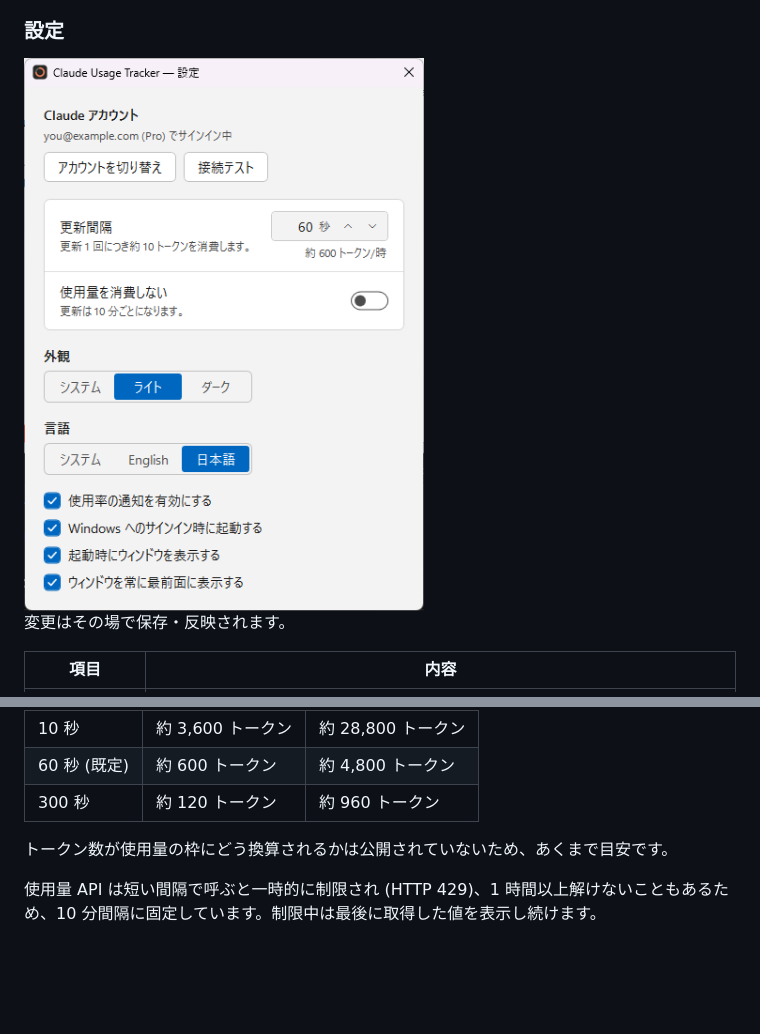
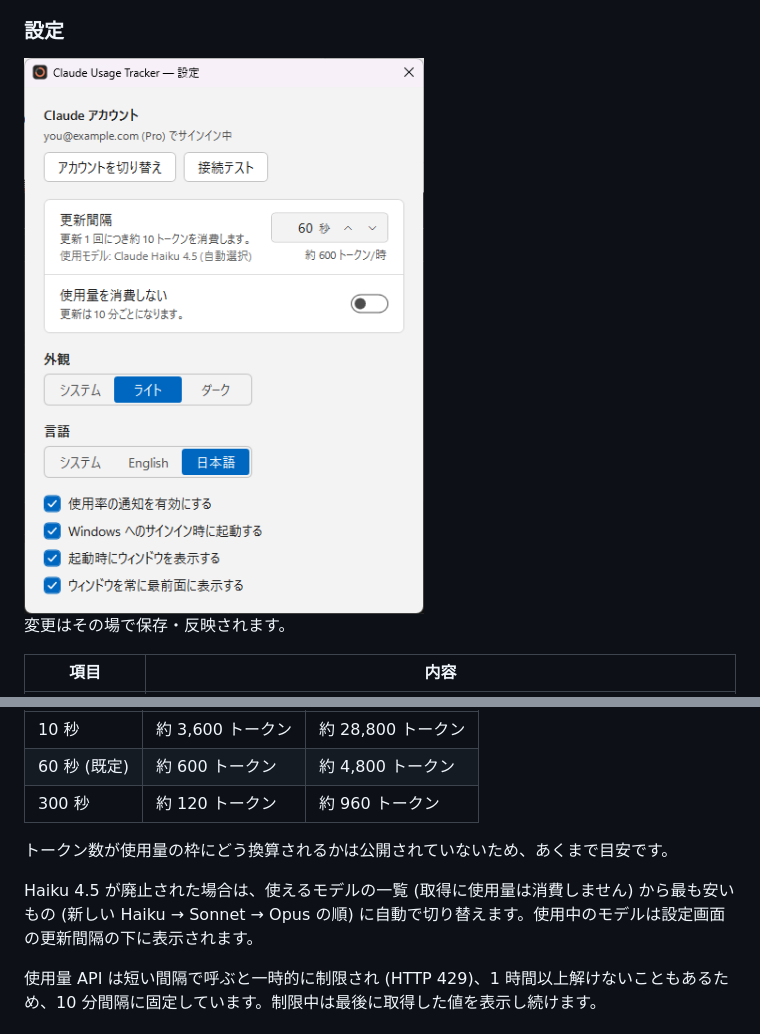
Before and after one commit to monozencoder/Claude-Usage-Tracker-Windows, a Markdown page: README.md, 2 parts joined by grey strips. Rendered like a GitHub page; pictures changed too: docs/images/settings-light.png; blank space fills up the shorter version.

```diff
--- a/README.md
+++ b/README.md
@@ -112,6 +112,8 @@ Claude Code の認証情報ファイルを読み取り (書き込みはしませ
 
 トークン数が使用量の枠にどう換算されるかは公開されていないため、あくまで目安です。
 
+Haiku 4.5 が廃止された場合は、使えるモデルの一覧 (取得に使用量は消費しません) から最も安いもの (新しい Haiku → Sonnet → Opus の順) に自動で切り替えます。使用中のモデルは設定画面の更新間隔の下に表示されます。
+
 使用量 API は短い間隔で呼ぶと一時的に制限され (HTTP 429)、1 時間以上解けないこともあるため、10 分間隔に固定しています。制限中は最後に取得した値を表示し続けます。
 
 ## 設定ファイル
```
Also changed, not shown: 9 other files.
